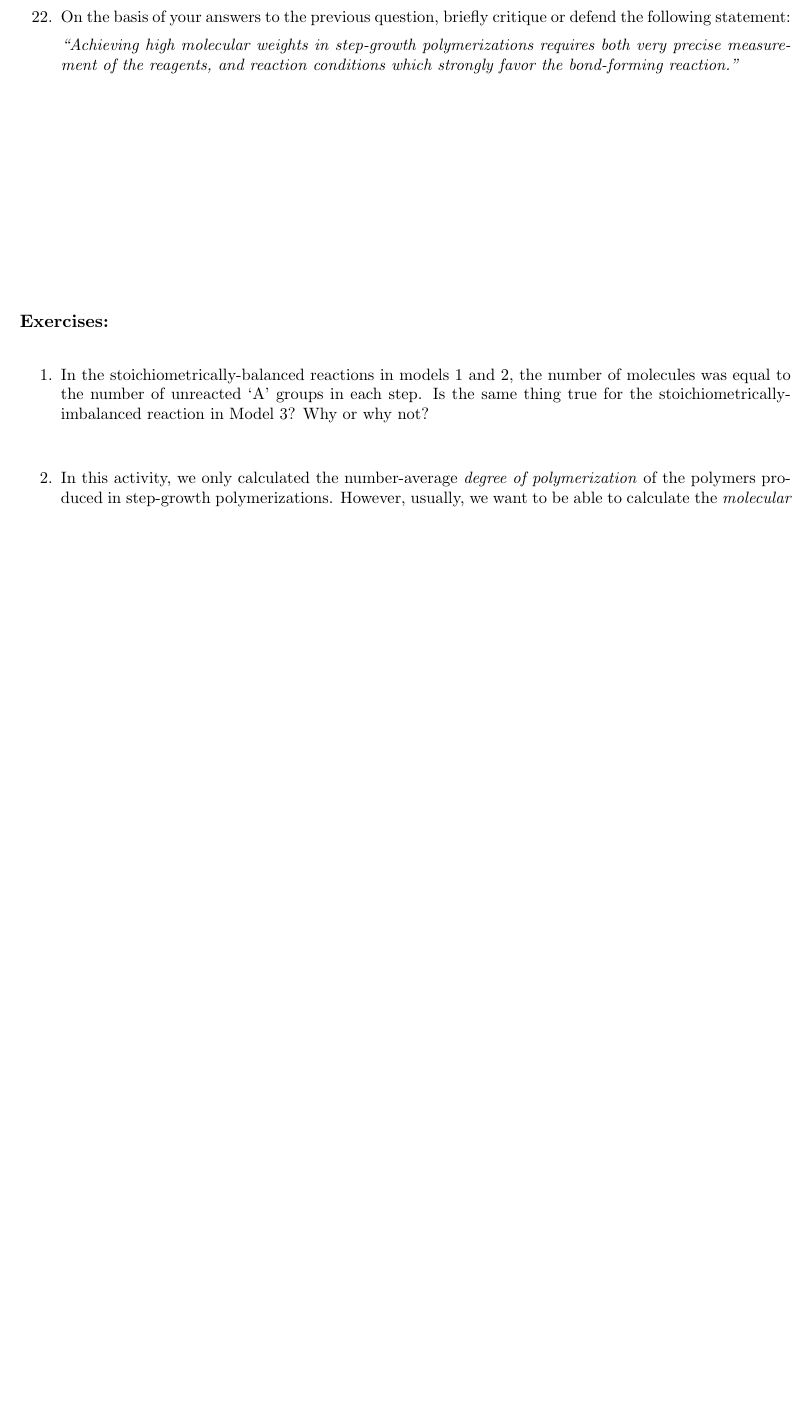
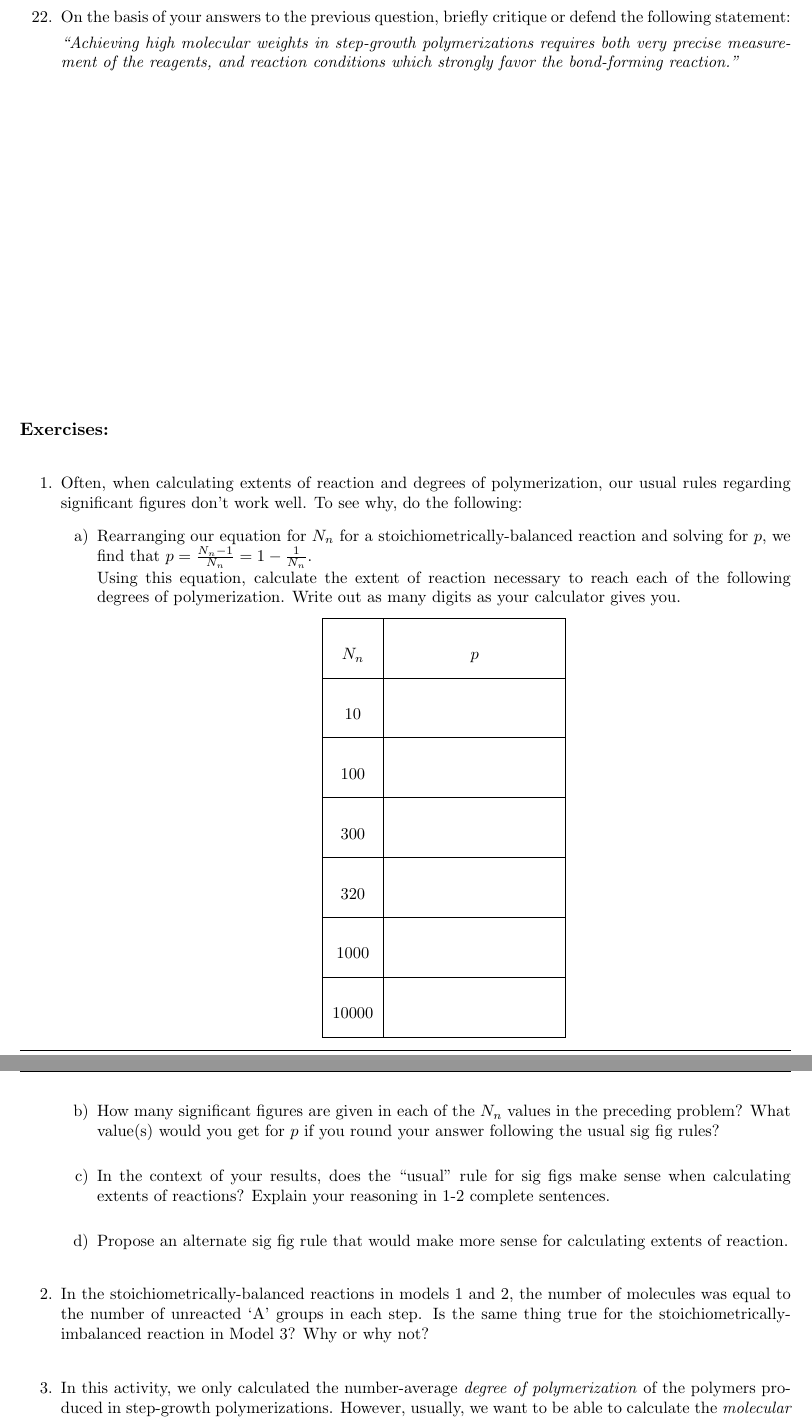
Before and after one commit to jlaaser/pogil-polymers, a LaTeX thesis (pogil-polymers.tex, which reads content/polymchem/stepgrowth/Mn-and-stoich/Mn-and-stoich.tex): part of page 33 of 64 before the commit and two parts of pages 33 and 34 of 64 after it, the two joined at a grey line, cut so that both start at the same text, the shorter picture padded with empty space. Compiled offline with pdfLaTeX.

Commit message:
Revision of stepgrowth degree of polym exercise
Updated exercise text and added a new exercise regarding sig figs.

```diff
--- a/content/polymchem/stepgrowth/Mn-and-stoich/Mn-and-stoich.tex
+++ b/content/polymchem/stepgrowth/Mn-and-stoich/Mn-and-stoich.tex
@@ -334,7 +342,7 @@ In stoichiometrically-imbalanced step-growth polymerizations with an excess of B
 
 			\emph{``Achieving high molecular weights in step-growth polymerizations requires both very precise measurement of the reagents, and reaction conditions which strongly favor the bond-forming reaction.''}
 
-			\begin{solution}[1.5in]
+			\begin{solution}[2.5in]
 				DEFEND: As we can see from the table in the previous question, achieving a large degree of polymerization requires \emph{both} $r$ and $p$ to be close to $1$.
 				Since $r$ reflects the reagent ratio, this means that we must measure the reagents very precisely to get as close to perfect stoichiometric balance as possible.
 				Since $p$ reflects the extent of reaction, or the fraction of reactive groups that have reacted, getting $p$ close to 1 requires being able to push the $A+B\to ab$ reaction as far toward the products as possible.
@@ -343,6 +351,87 @@ In stoichiometrically-imbalanced step-growth polymerizations with an excess of B
 \end{ctqs}
 
 \begin{exercises}
+
+		\exercise Often, when calculating extents of reaction and degrees of polymerization, our usual rules regarding significant figures don't work well.  To see why, do the following:
+
+			\begin{enumerate}
+				\item Rearranging our equation for $N_n$ for a stoichiometrically-balanced reaction and solving for $p$, we find that $p = \frac{N_n-1}{N_n} = 1-\frac{1}{N_n}$.
+
+					Using this equation, calculate the extent of reaction necessary to reach each of the following degrees of polymerization.  Write out as many digits as your calculator gives you.
+
+			\begin{center}
+				\renewcommand{\arraystretch}{3}
+				\begin{tabular}{|c|c|}
+					\hline
+					$N_n$ &  ~~~~~~~~~~~~~~$p$~~~~~~~~~~~~~~ \\\hline
+					10 & \answer{0.9} \\\hline
+					100 & \answer{0.99} \\\hline
+					300 & \answer{0.996666666...} \\\hline
+					320 & \answer{0.996875} \\\hline
+					1000 & \answer{0.999}  \\\hline
+					10000 & \answer{0.9999} \\\hline
+				\end{tabular}
+			\end{center}
+
+				\item How many significant figures are given in each of the $N_n$ values in the preceding problem?  What value(s) would you get for $p$ if you round your answer following the usual sig fig rules?
+
+					\begin{solution}
+						\instructordisplay{
+							\emph{Most students} will likely apply the rule that the answer should be rounded to the same number of digits given in $N_n$.  In this case, they will conclude that:
+
+							\begin{itemize}
+								\item Each of the $N_n$ values in part (a) had exactly one significant figure, and
+
+								\item rounding the calculated $p$ values to one sig-fig yields $p=0.9$ for $N_n=10$ and $p=1$ for all of the larger $N_n$ values.
+							\end{itemize}
+
+							\emph{Some students} may catch that since $p = 1-\frac{1}{N_n}$, $\frac{1}{N_n}$ should be have the same number of sig figs as given in $N_n$; since 1 is an exact number, putting it into the subtraction step as 1.00000000000$\dots$ then means that $p$ should be reported out to the decimal place corresponding to the last significant figure in $\frac{1}{N_n}$.  They will then answer as follows:
+
+			\begin{center}
+				\begin{tabular}{|c|c|c|c|}
+					\hline
+					$N_n$ & Number of sig figs & $\frac{1}{N_n}$ & $p=1.00000000\dots-\frac{1}{N_n}$ \\\hline
+					10 & 1 & 0.1 & 0.9 \\\hline
+					100 & 1 & 0.01 & 0.99 \\\hline
+					300 & 1 & 0.003 & 0.997 \\\hline
+					320 & 2 & 0.0031 & 0.9969 \\\hline
+					1000 & 1 & 0.001 & 0.999  \\\hline
+					10000 & 1 & 0.0001 & 0.9999 \\\hline
+				\end{tabular}
+			\end{center}
+
+			where the two right-most columns have been rounded following the correct sig fig rules.
+
+			However, in the author's experience, it is rare for students to catch this subtlety, and most will attempt to round directly to the number of sig figs given in $N_n$.
+						}
+					\end{solution}
+
+				\item In the context of your results, does the ``usual'' rule for sig figs make sense when calculating extents of reactions?  Explain  your reasoning in 1-2 complete sentences.
+
+					\begin{solution}
+						\instructordisplay{
+							Students who rounded to the number of sig figs given in $N_n$ should answer \emph{no}: the usual sig fig rule for division, of rounding to the least number of sig figs present in the numbers going into the calculation, does not work, because it makes it impossible to distinguish extents of reaction corresponding to very different degrees of polymerization (ones that differ by several orders of magnitude or more!).
+
+							Students who followed the more rigorous approach described above may answer \emph{yes}.
+						}
+					\end{solution}
+
+				\item Propose an alternate sig fig rule that would make more sense for calculating extents of reaction.
+
+					\begin{solution}
+						\instructordisplay{
+							Student answers may vary.
+
+							The most \emph{rigorous} answer is that if $N_n$ is given with $x$ significant figures, then $p$ should be reported with $x$ digits following the initial string of 9's.  For example, in the table given above, for $N_n=300$ (1 sig fig), $p$ should be reported as 0.997, while for $N_n = 320$ (2 sig figs), $p$ should be reported as 0.9969.  The exception is that when $N_n$ 10, 100, 1000, etc., the last 9 is the significant digit and no further digits should be reported.
+
+							Conversely, when calculating $N_n$ from a given value for $p$, the number of significant figures in $N_n$ should be the number of digits following the leading string of 9's in $p$; if there are no digits following the leading string of 9's, then $N_n$ should be reported to one significant figure.
+
+							Note that this rule follows directly from a rigorous treatment of the significant figures as described in the answer to part (b), above.
+
+							The author has found that many students find this rule confusing, however, and has instead adopted the following simpler version in her classes: \emph{$p$ should be reported to the first digit that is not a 9}.
+						}
+					\end{solution}
+			\end{enumerate}
 
 		\exercise In the stoichiometrically-balanced reactions in models 1 and 2, the number of molecules was equal to the number of unreacted `A' groups in each step.  Is the same thing true for the stoichiometrically-imbalanced reaction in Model 3? Why or why not? % if not, how could you modify?
 
```
Also changed, not shown: content/polymchem/stepgrowth/Mn-and-stoich/Mn-and-stoich-HANDOUT.pdf, content/polymchem/stepgrowth/Mn-and-stoich/Mn-and-stoich-INSTRUCTOR.pdf, content/polymchem/stepgrowth/Mn-and-stoich/figs/ABpolym.pdf, content/polymchem/stepgrowth/Mn-and-stoich/figs/ABpolym.svg, content/polymchem/stepgrowth/Mn-and-stoich/figs/model3-endgrpexample.pdf (added), pogil-polymers.pdf, content/polymchem/stepgrowth/Mn-and-stoich/Mn-and-stoich.tex (20 more changed lines), 1 other file.
